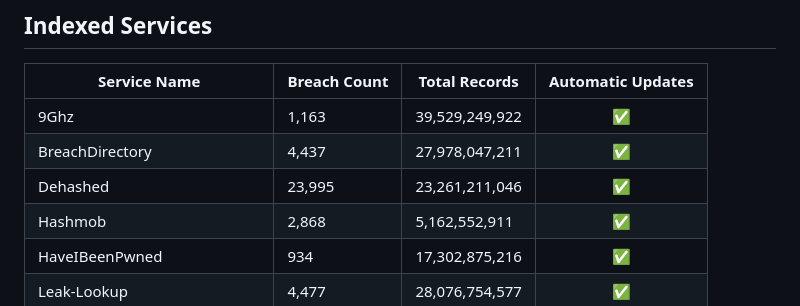
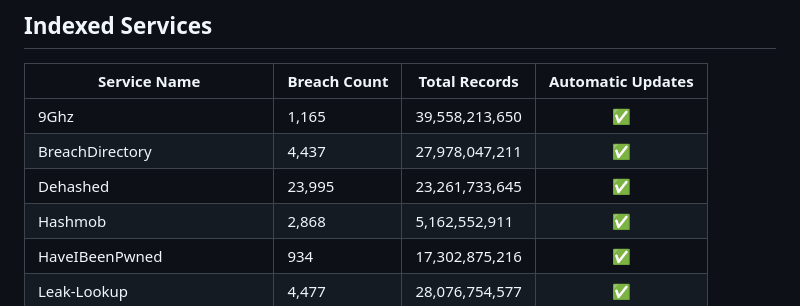
Before and after one commit to notdls/known-breaches, a Markdown page: README.md, the part around the change. GitHub-like rendering.

Commit message:
Dataset Update 12/28/25

```diff
--- a/README.md
+++ b/README.md
@@ -4,9 +4,9 @@ A compliation of breach information gathered from data aggregators, breach looku
 ## Indexed Services
 | Service Name | Breach Count | Total Records | Automatic Updates |
 | ------------ | ------------ | ------------- |        :--:       |
-| 9Ghz | 1,163 | 39,529,249,922 | ✅ |
+| 9Ghz | 1,165 | 39,558,213,650 | ✅ |
 | BreachDirectory | 4,437 | 27,978,047,211 | ✅ |
-| Dehashed | 23,995 | 23,261,211,046 | ✅ |
+| Dehashed | 23,995 | 23,261,733,645 | ✅ |
 | Hashmob | 2,868 | 5,162,552,911 | ✅ |
 | HaveIBeenPwned | 934 | 17,302,875,216 | ✅ |
 | Leak-Lookup | 4,477 | 28,076,754,577 | ✅ |
```
